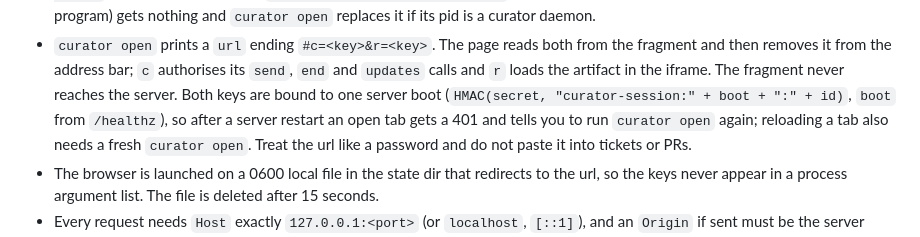
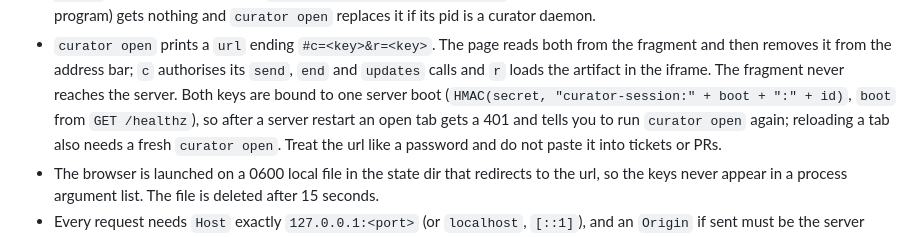
Before and after one commit to Amanborn007/detent, a Markdown page: engine/curator/README.md, the part around the change. Drawn GitHub-style.

Commit message:
Write /healthz as GET /healthz in the docs so the slash-command check skips it
Co-Authored-By: Claude Sonnet 5.5 <noreply@anthropic.com>

```diff
--- a/engine/curator/README.md
+++ b/engine/curator/README.md
@@ -163,7 +163,7 @@ and `secret` are 0600.
   from the fragment and then removes it from the address bar; `c` authorises its
   `send`, `end` and `updates` calls and `r` loads the artifact in the iframe. The
   fragment never reaches the server. Both keys are bound to one server boot
-  (`HMAC(secret, "curator-session:" + boot + ":" + id)`, `boot` from `/healthz`),
+  (`HMAC(secret, "curator-session:" + boot + ":" + id)`, `boot` from `GET /healthz`),
   so after a server restart an open tab gets a 401 and tells you to run
   `curator open` again; reloading a tab also needs a fresh `curator open`.
   Treat the url like a password and do not paste it into tickets or PRs.
```
Also changed, not shown: SECURITY.md (+1 -1 lines).
